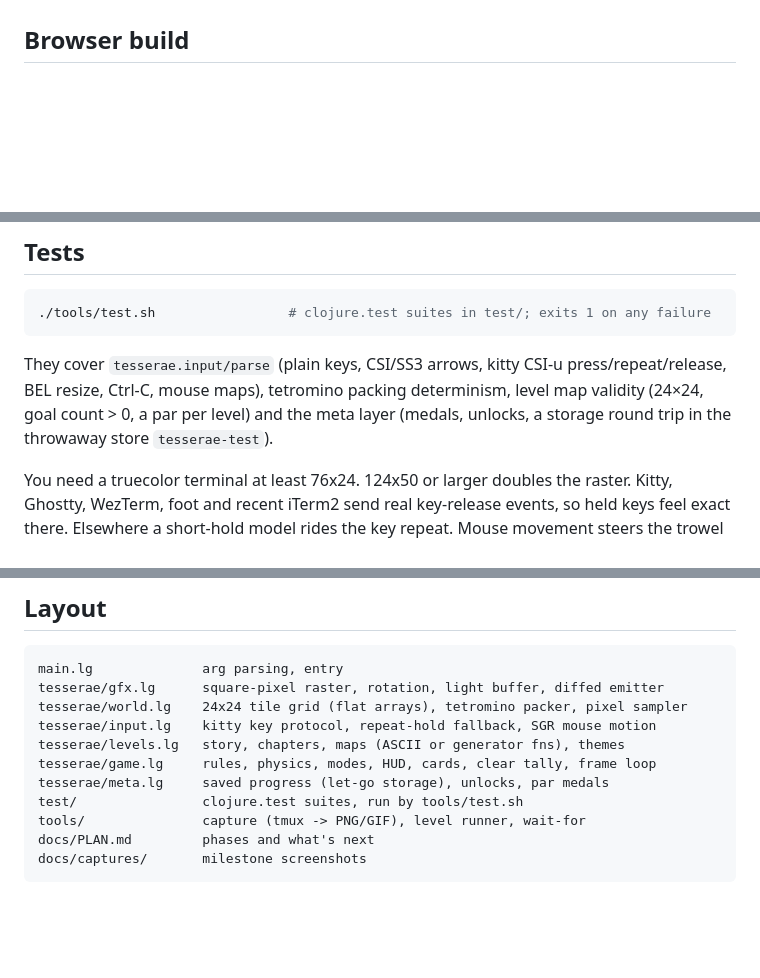
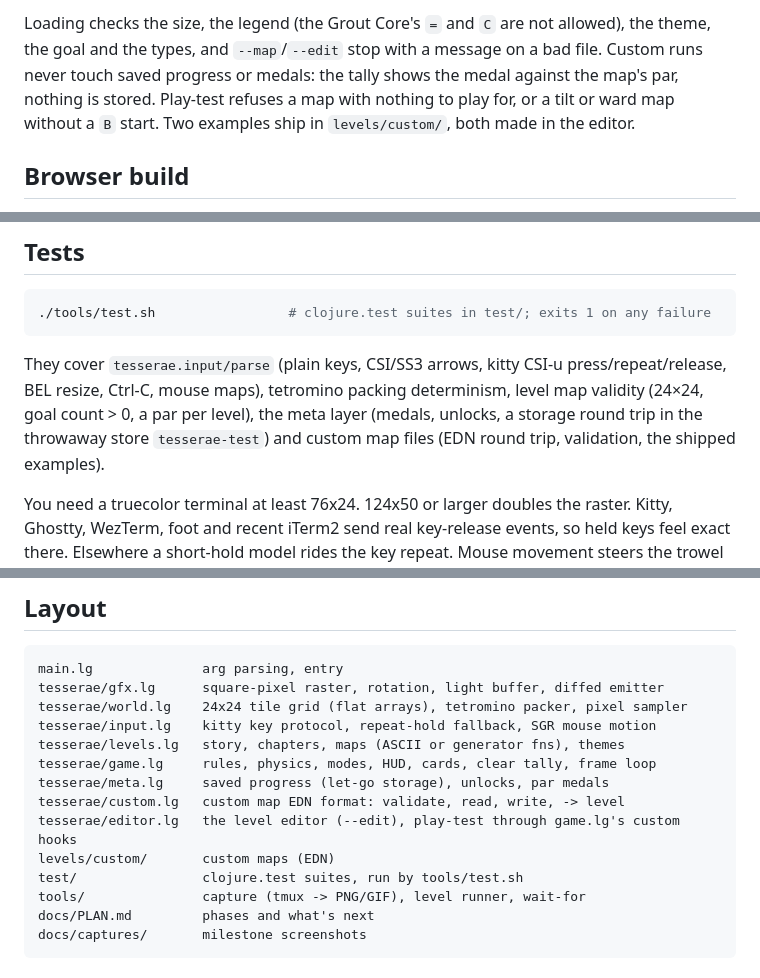
Before and after one commit to mparrett/tesserae, a Markdown page: README.md, 3 parts joined by grey strips. GitHub-like rendering; blank space fills up the shorter version.

```diff
--- a/README.md
+++ b/README.md
@@ -38,3 +87,9 @@ tally shows time against par, the medal, sets laid, the bonuses and new bests.
+Loading checks the size, the legend (the Grout Core's `=` and `C` are not allowed), the
+theme, the goal and the types, and `--map`/`--edit` stop with a message on a bad file.
+Custom runs never touch saved progress or medals: the tally shows the medal against the
+map's par, nothing is stored. Play-test refuses a map with nothing to play for, or a tilt
+or ward map without a `B` start. Two examples ship in `levels/custom/`, both made in the
+editor.
 
 ## Browser build
 
@@ -75,8 +130,9 @@ node tools/web-shot.mjs http://127.0.0.1:8360/ /tmp/shot 6   # headless check: s
 
 They cover `tesserae.input/parse` (plain keys, CSI/SS3 arrows, kitty CSI-u
 press/repeat/release, BEL resize, Ctrl-C, mouse maps), tetromino packing determinism,
-level map validity (24×24, goal count > 0, a par per level) and the meta layer (medals,
-unlocks, a storage round trip in the throwaway store `tesserae-test`).
+level map validity (24×24, goal count > 0, a par per level), the meta layer (medals,
+unlocks, a storage round trip in the throwaway store `tesserae-test`) and custom map files
+(EDN round trip, validation, the shipped examples).
 
 You need a truecolor terminal at least 76x24. 124x50 or larger doubles the raster. Kitty,
 Ghostty, WezTerm, foot and recent iTerm2 send real key-release events, so held keys feel
@@ -149,6 +205,9 @@ tesserae/input.lg    kitty key protocol, repeat-hold fallback, SGR mouse motion
 tesserae/levels.lg   story, chapters, maps (ASCII or generator fns), themes
 tesserae/game.lg     rules, physics, modes, HUD, cards, clear tally, frame loop
 tesserae/meta.lg     saved progress (let-go storage), unlocks, par medals
+tesserae/custom.lg   custom map EDN format: validate, read, write, -> level
+tesserae/editor.lg   the level editor (--edit), play-test through game.lg's custom hooks
+levels/custom/       custom maps (EDN)
 test/                clojure.test suites, run by tools/test.sh
 tools/               capture (tmux -> PNG/GIF), level runner, wait-for
 docs/PLAN.md         phases and what's next
```
Also changed, not shown: other parts of README.md (+49 -0 lines), docs/captures/v2-editor.png (added), 8 other files.
